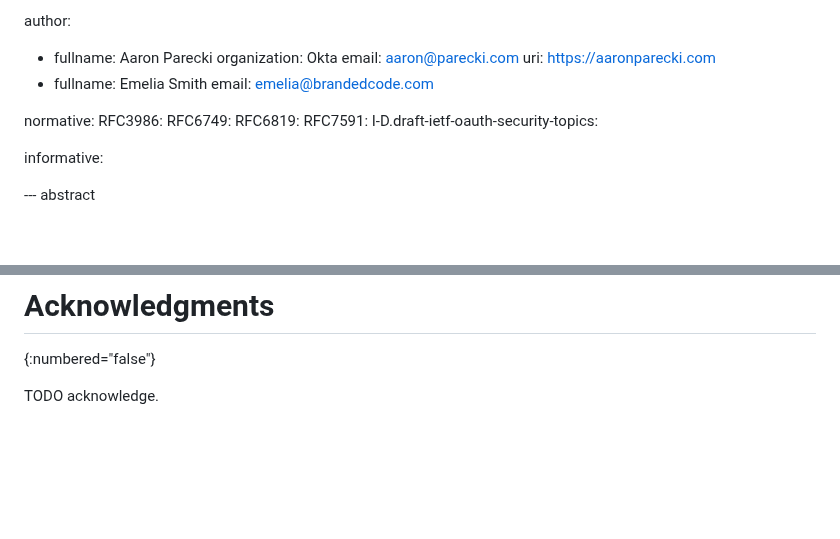
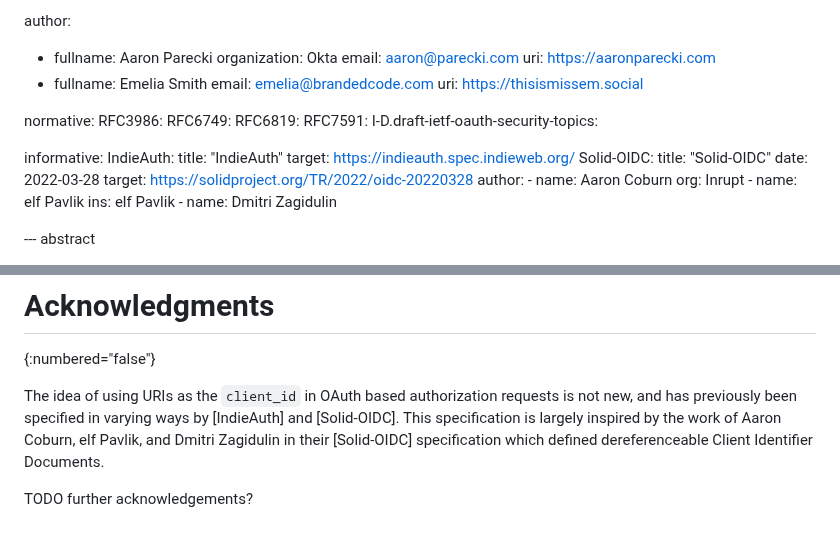
Before and after one commit to aaronpk/draft-parecki-oauth-client-id-metadata-document, a Markdown page: draft-parecki-oauth-client-id-metadata-document.md, 2 parts joined by grey strips. Rendered like a GitHub page; blank space fills up the shorter version.

Commit message:
Improve references / acknowledgements

```diff
--- a/draft-parecki-oauth-client-id-metadata-document.md
+++ b/draft-parecki-oauth-client-id-metadata-document.md
@@ -27,6 +27,7 @@ author:
     uri: https://aaronparecki.com
   - fullname: Emelia Smith
     email: emelia@brandedcode.com
+    uri: https://thisismissem.social
 
 normative:
   RFC3986:
@@ -36,7 +37,19 @@ normative:
   I-D.draft-ietf-oauth-security-topics:
 
 informative:
-
+  IndieAuth:
+    title: "IndieAuth"
+    target: https://indieauth.spec.indieweb.org/
+  Solid-OIDC:
+    title: "Solid-OIDC"
+    date: 2022-03-28
+    target: https://solidproject.org/TR/2022/oidc-20220328
+    author:
+      - name: Aaron Coburn
+        org: Inrupt
+      - name: elf Pavlik
+        ins: elf Pavlik
+      - name: Dmitri Zagidulin
 
 --- abstract
 
@@ -196,4 +209,6 @@ This document has no IANA actions.
 # Acknowledgments
 {:numbered="false"}
 
-TODO acknowledge.
+The idea of using URIs as the `client_id` in OAuth based authorization requests is not new, and has previously been specified in varying ways by [IndieAuth] and [Solid-OIDC]. This specification is largely inspired by the work of Aaron Coburn, elf Pavlik, and Dmitri Zagidulin in their [Solid-OIDC] specification which defined dereferenceable Client Identifier Documents.
+
+TODO further acknowledgements?
```
